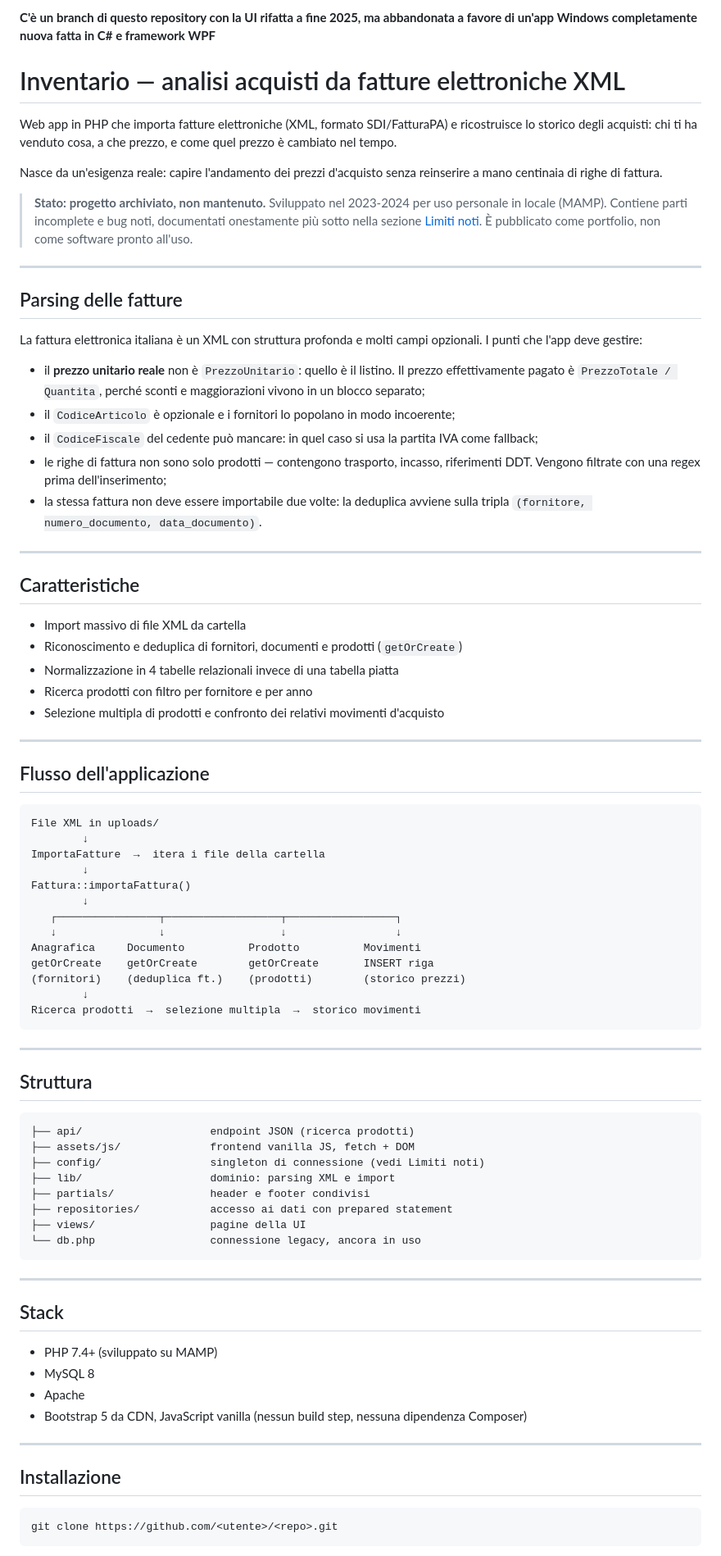
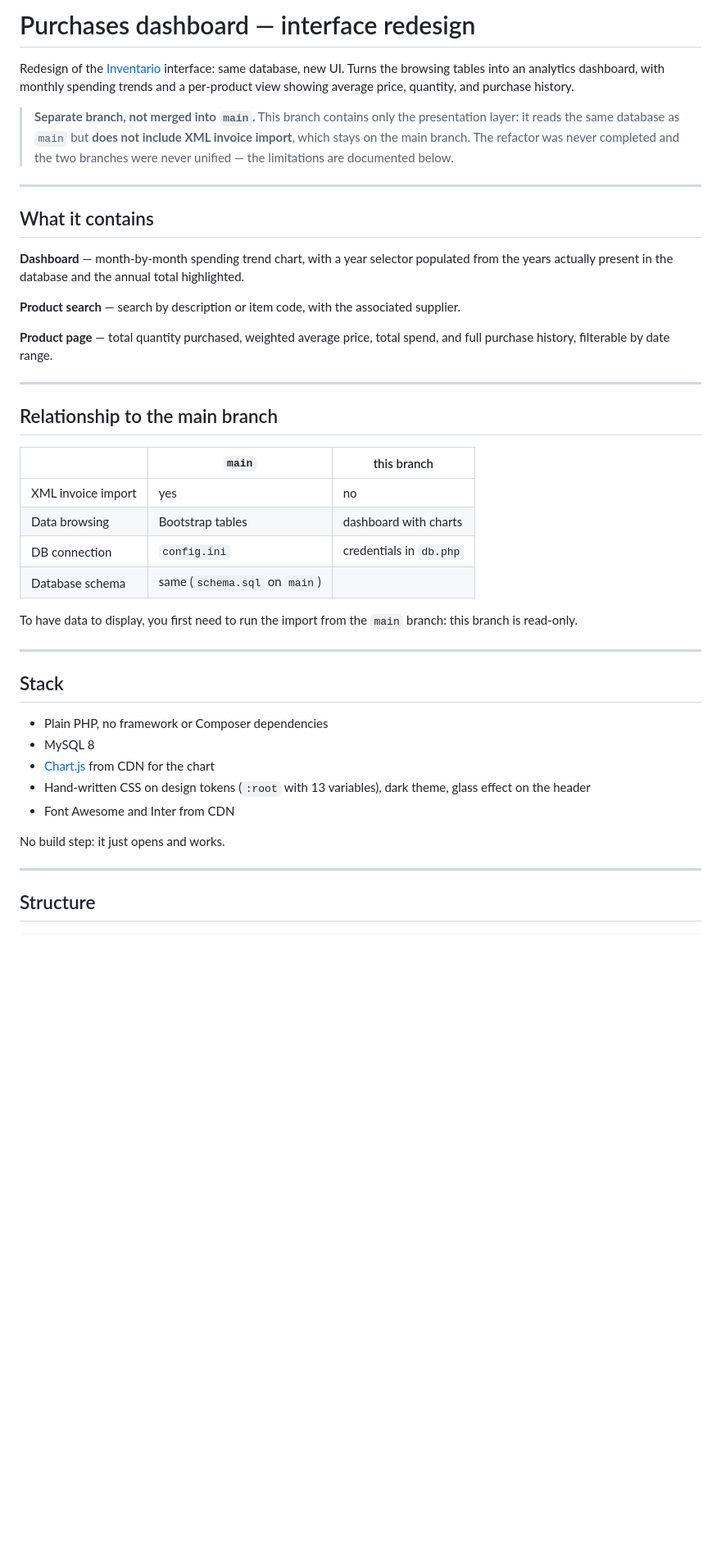
Before and after one commit to riccardolessi/gestione_acquisti, a Markdown page: readme.md, the part around one of its changes. Shown at 82% size. GitHub-like rendering; blank space fills up the shorter version.

Commit message:
Revise readme for purchases dashboard redesign

````diff
--- a/readme.md
+++ b/readme.md
@@ -1,84 +1,47 @@
-**C'è un branch di questo repository con la UI rifatta a fine 2025, ma abbandonata a favore di un'app Windows completamente nuova fatta in C# e framework WPF**
+# Purchases dashboard — interface redesign
 
-# Inventario — analisi acquisti da fatture elettroniche XML
+Redesign of the [Inventario](../../tree/main) interface: same database, new UI. Turns the browsing tables into an analytics dashboard, with monthly spending trends and a per-product view showing average price, quantity, and purchase history.
 
-Web app in PHP che importa fatture elettroniche (XML, formato SDI/FatturaPA) e ricostruisce lo storico degli acquisti: chi ti ha venduto cosa, a che prezzo, e come quel prezzo è cambiato nel tempo.
-
-Nasce da un'esigenza reale: capire l'andamento dei prezzi d'acquisto senza reinserire a mano centinaia di righe di fattura.
-
-> **Stato: progetto archiviato, non mantenuto.**
-> Sviluppato nel 2023-2024 per uso personale in locale (MAMP). Contiene parti incomplete e bug noti, documentati onestamente più sotto nella sezione [Limiti noti](#limiti-noti-e-cosa-rifarei-oggi). È pubblicato come portfolio, non come software pronto all'uso.
+> **Separate branch, not merged into `main`.**
+> This branch contains only the presentation layer: it reads the same database as `main` but **does not include XML invoice import**, which stays on the main branch. The refactor was never completed and the two branches were never unified — the limitations are documented below.
 
 ---
 
-## Parsing delle fatture
+## What it contains
 
-La fattura elettronica italiana è un XML con struttura profonda e molti campi opzionali. I punti che l'app deve gestire:
+**Dashboard** — month-by-month spending trend chart, with a year selector populated from the years actually present in the database and the annual total highlighted.
 
-- il **prezzo unitario reale** non è `PrezzoUnitario`: quello è il listino. Il prezzo effettivamente pagato è `PrezzoTotale / Quantita`, perché sconti e maggiorazioni vivono in un blocco separato;
-- il `CodiceArticolo` è opzionale e i fornitori lo popolano in modo incoerente;
-- il `CodiceFiscale` del cedente può mancare: in quel caso si usa la partita IVA come fallback;
-- le righe di fattura non sono solo prodotti — contengono trasporto, incasso, riferimenti DDT. Vengono filtrate con una regex prima dell'inserimento;
-- la stessa fattura non deve essere importabile due volte: la deduplica avviene sulla tripla `(fornitore, numero_documento, data_documento)`.
+**Product search** — search by description or item code, with the associated supplier.
+
+**Product page** — total quantity purchased, weighted average price, total spend, and full purchase history, filterable by date range.
 
 ---
 
-## Caratteristiche
+## Relationship to the main branch
 
-- Import massivo di file XML da cartella
-- Riconoscimento e deduplica di fornitori, documenti e prodotti (`getOrCreate`)
-- Normalizzazione in 4 tabelle relazionali invece di una tabella piatta
-- Ricerca prodotti con filtro per fornitore e per anno
-- Selezione multipla di prodotti e confronto dei relativi movimenti d'acquisto
+| | `main` | this branch |
+|---|---|---|
+| XML invoice import | yes | no |
+| Data browsing | Bootstrap tables | dashboard with charts |
+| DB connection | `config.ini` | credentials in `db.php` |
+| Database schema | same (`schema.sql` on `main`) | |
 
----
-
-## Flusso dell'applicazione
-
-```
-File XML in uploads/
-        ↓
-ImportaFatture  →  itera i file della cartella
-        ↓
-Fattura::importaFattura()
-        ↓
-   ┌────────────────┬──────────────────┬─────────────────┐
-   ↓                ↓                  ↓                 ↓
-Anagrafica     Documento          Prodotto          Movimenti
-getOrCreate    getOrCreate        getOrCreate       INSERT riga
-(fornitori)    (deduplica ft.)    (prodotti)        (storico prezzi)
-        ↓
-Ricerca prodotti  →  selezione multipla  →  storico movimenti
-```
-
----
-
-## Struttura
-
-```
-├── api/                    endpoint JSON (ricerca prodotti)
-├── assets/js/              frontend vanilla JS, fetch + DOM
-├── config/                 singleton di connessione (vedi Limiti noti)
-├── lib/                    dominio: parsing XML e import
-├── partials/               header e footer condivisi
-├── repositories/           accesso ai dati con prepared statement
-├── views/                  pagine della UI
-└── db.php                  connessione legacy, ancora in uso
-```
+To have data to display, you first need to run the import from the `main` branch: this branch is read-only.
 
 ---
 
 ## Stack
 
-- PHP 7.4+ (sviluppato su MAMP)
+- Plain PHP, no framework or Composer dependencies
 - MySQL 8
-- Apache
-- Bootstrap 5 da CDN, JavaScript vanilla (nessun build step, nessuna dipendenza Composer)
+- [Chart.js](https://www.chartjs.org/) from CDN for the chart
+- Hand-written CSS on design tokens (`:root` with 13 variables), dark theme, glass effect on the header
+- Font Awesome and Inter from CDN
+
+No build step: it just opens and works.
 
 ---
 
-## Installazione
+## Structure
 
-```bash
-git clone https://github.com/<utente>/<repo>.git
 ```
````
Also changed, not shown: other parts of readme.md (+36 -52 lines).
